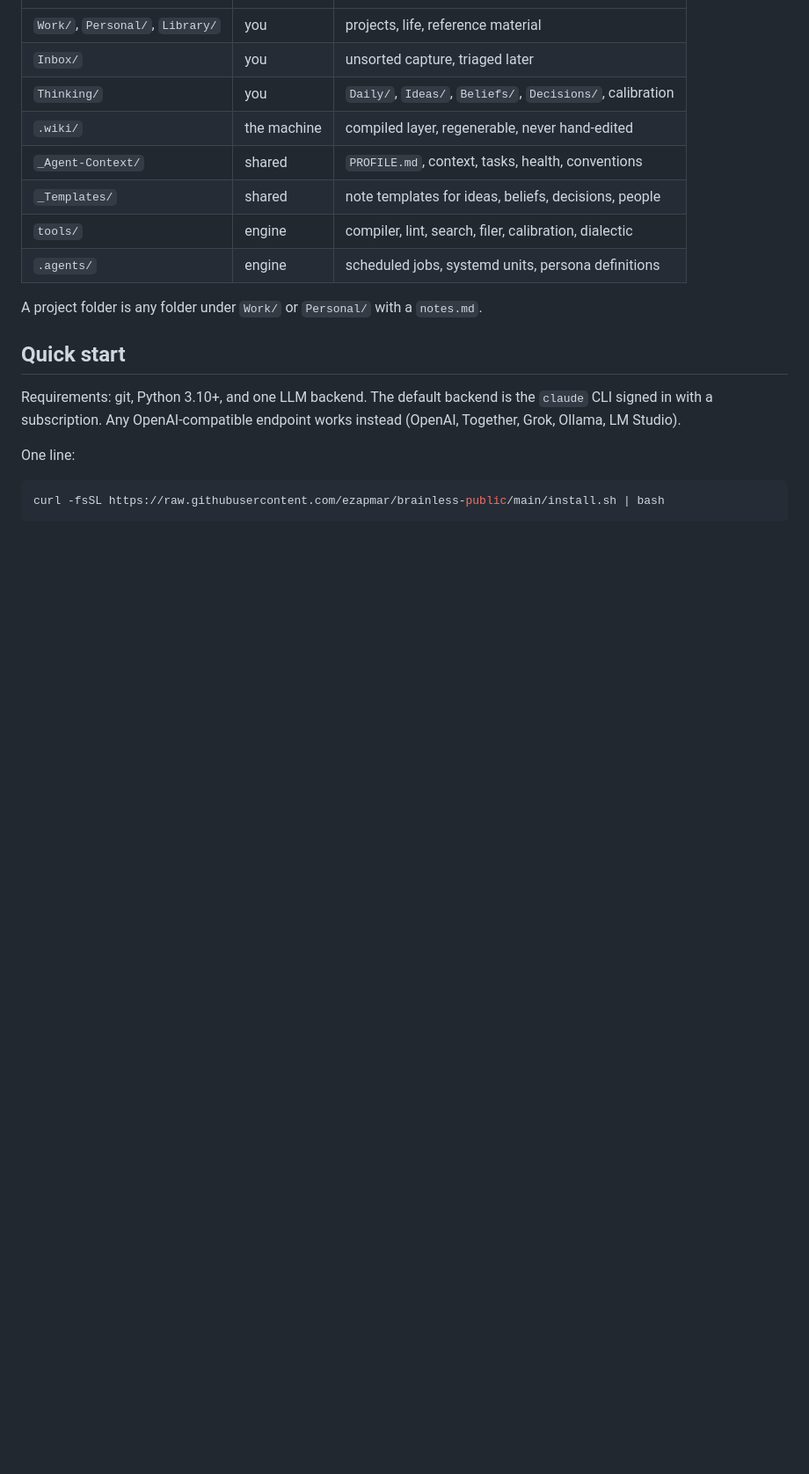
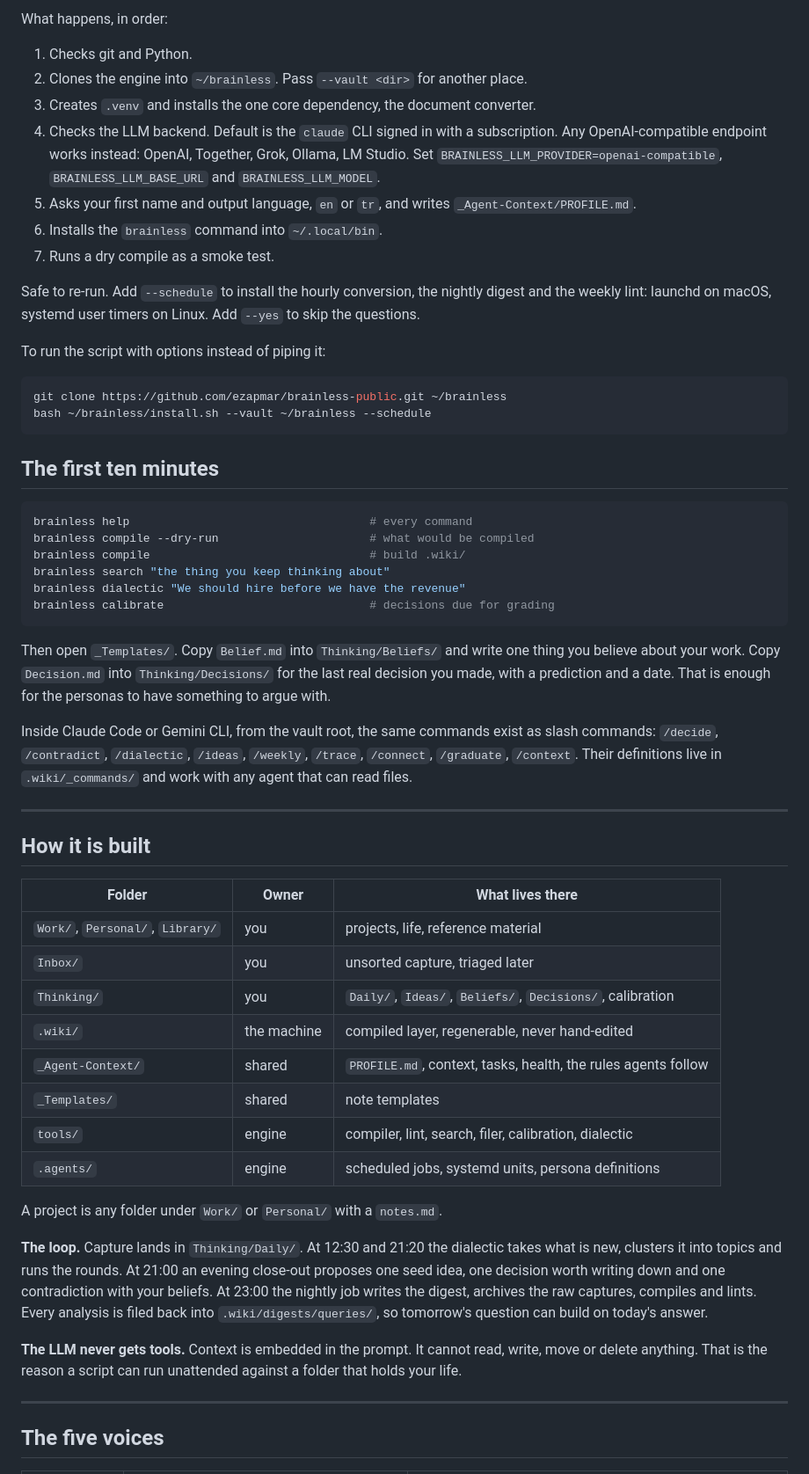
Before and after one commit to ezapmar/brainless-public, a Markdown page: README.md, the part around one of its changes. Shown at 88% size. GitHub-like rendering; blank space fills up the shorter version.

Commit message:
Rewrite the README: Watson for curious minds

````diff
--- a/README.md
+++ b/README.md
@@ -37,24 +87,78 @@ Nothing writes into your notes without you. Every command and job proposes; you
+What happens, in order:
+
+1. Checks git and Python.
+2. Clones the engine into `~/brainless`. Pass `--vault <dir>` for another place.
+3. Creates `.venv` and installs the one core dependency, the document converter.
+4. Checks the LLM backend. Default is the `claude` CLI signed in with a subscription.
+   Any OpenAI-compatible endpoint works instead: OpenAI, Together, Grok, Ollama, LM
+   Studio. Set `BRAINLESS_LLM_PROVIDER=openai-compatible`, `BRAINLESS_LLM_BASE_URL` and
+   `BRAINLESS_LLM_MODEL`.
+5. Asks your first name and output language, `en` or `tr`, and writes
+   `_Agent-Context/PROFILE.md`.
+6. Installs the `brainless` command into `~/.local/bin`.
+7. Runs a dry compile as a smoke test.
+
+Safe to re-run. Add `--schedule` to install the hourly conversion, the nightly digest and
+the weekly lint: launchd on macOS, systemd user timers on Linux. Add `--yes` to skip the
+questions.
+
+To run the script with options instead of piping it:
+
+```bash
+git clone https://github.com/ezapmar/brainless-public.git ~/brainless
+bash ~/brainless/install.sh --vault ~/brainless --schedule
+```
+
+## The first ten minutes
+
+```bash
+brainless help                                   # every command
+brainless compile --dry-run                      # what would be compiled
+brainless compile                                # build .wiki/
+brainless search "the thing you keep thinking about"
+brainless dialectic "We should hire before we have the revenue"
+brainless calibrate                              # decisions due for grading
+```
+
+Then open `_Templates/`. Copy `Belief.md` into `Thinking/Beliefs/` and write one thing
+you believe about your work. Copy `Decision.md` into `Thinking/Decisions/` for the last
+real decision you made, with a prediction and a date. That is enough for the personas
+to have something to argue with.
+
+Inside Claude Code or Gemini CLI, from the vault root, the same commands exist as slash
+commands: `/decide`, `/contradict`, `/dialectic`, `/ideas`, `/weekly`, `/trace`,
+`/connect`, `/graduate`, `/context`. Their definitions live in `.wiki/_commands/` and
+work with any agent that can read files.
+
+---
+
+## How it is built
+
+| Folder | Owner | What lives there |
 |---|---|---|
 | `Work/`, `Personal/`, `Library/` | you | projects, life, reference material |
 | `Inbox/` | you | unsorted capture, triaged later |
 | `Thinking/` | you | `Daily/`, `Ideas/`, `Beliefs/`, `Decisions/`, calibration |
 | `.wiki/` | the machine | compiled layer, regenerable, never hand-edited |
-| `_Agent-Context/` | shared | `PROFILE.md`, context, tasks, health, conventions |
-| `_Templates/` | shared | note templates for ideas, beliefs, decisions, people |
+| `_Agent-Context/` | shared | `PROFILE.md`, context, tasks, health, the rules agents follow |
+| `_Templates/` | shared | note templates |
 | `tools/` | engine | compiler, lint, search, filer, calibration, dialectic |
 | `.agents/` | engine | scheduled jobs, systemd units, persona definitions |
 
-A project folder is any folder under `Work/` or `Personal/` with a `notes.md`.
+A project is any folder under `Work/` or `Personal/` with a `notes.md`.
 
-## Quick start
+**The loop.** Capture lands in `Thinking/Daily/`. At 12:30 and 21:20 the dialectic
+takes what is new, clusters it into topics and runs the rounds. At 21:00 an evening
+close-out proposes one seed idea, one decision worth writing down and one contradiction
+with your beliefs. At 23:00 the nightly job writes the digest, archives the raw captures,
+compiles and lints. Every analysis is filed back into `.wiki/digests/queries/`, so
+tomorrow's question can build on today's answer.
 
-Requirements: git, Python 3.10+, and one LLM backend. The default backend is the
-`claude` CLI signed in with a subscription. Any OpenAI-compatible endpoint works
-instead (OpenAI, Together, Grok, Ollama, LM Studio).
+**The LLM never gets tools.** Context is embedded in the prompt. It cannot read, write,
+move or delete anything. That is the reason a script can run unattended against a folder
+that holds your life.
 
-One line:
+---
 
-```bash
-curl -fsSL https://raw.githubusercontent.com/ezapmar/brainless-public/main/install.sh | bash
-```
+## The five voices
 
````
Also changed, not shown: other parts of README.md (+140 -86 lines).
